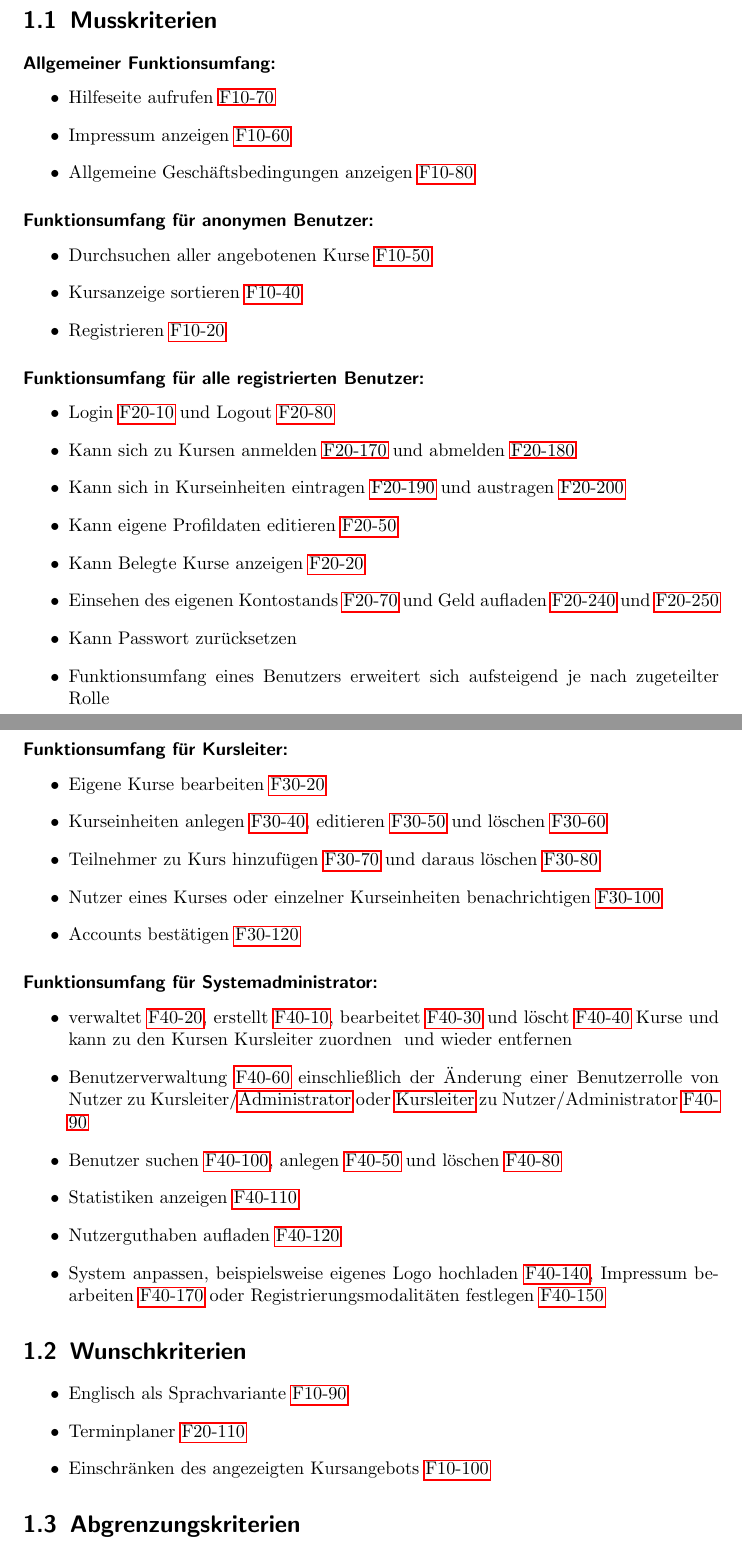
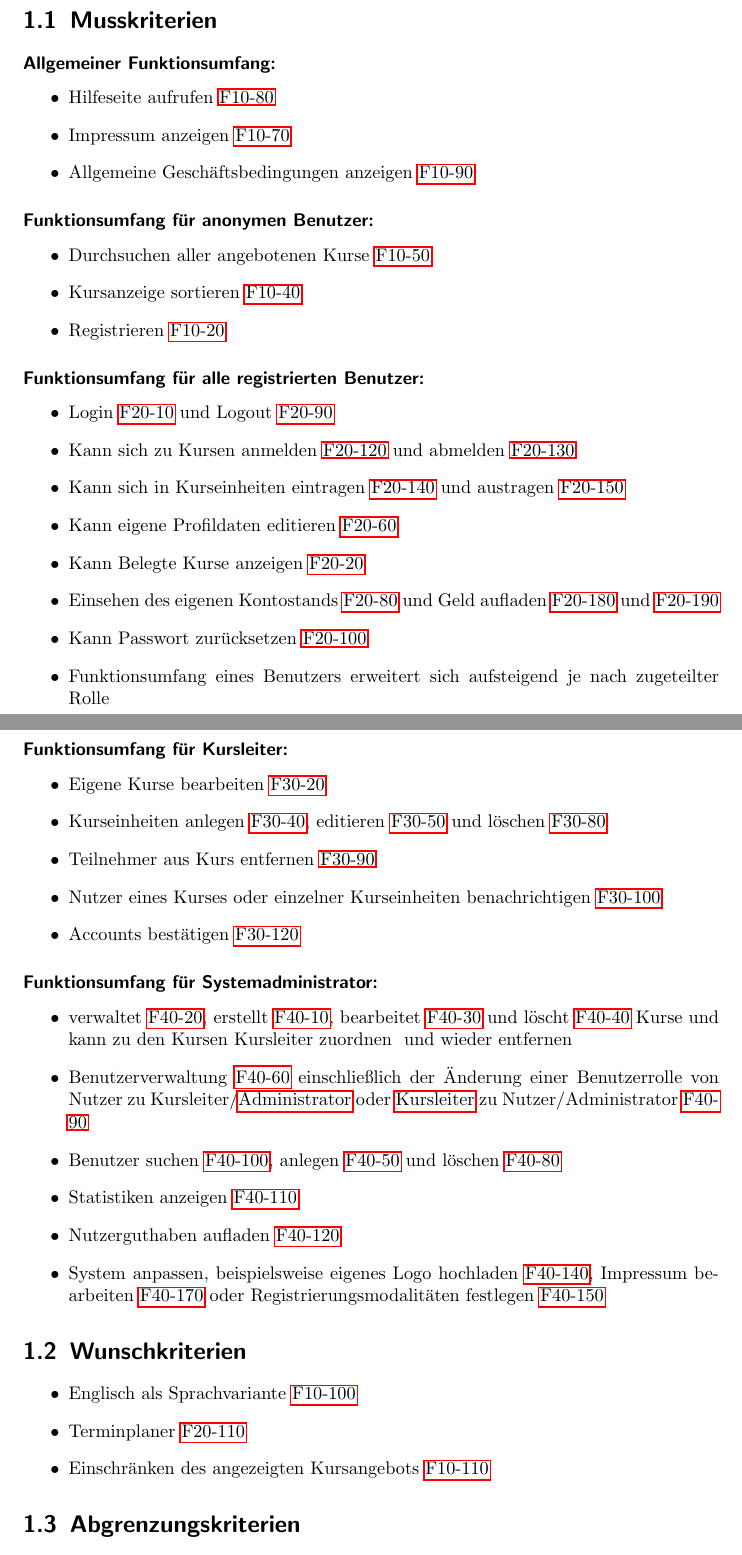
Before and after one commit to cretu90/SEP15-Team3, a LaTeX document (Documentation/1. Pflichtenheft/Pflichtenheft-SEP15.tex): two parts of pages 4 and 5 of 45, joined at a grey line, cut so that both start at the same text. Compiled offline with pdfLaTeX.

Commit message:
Zielestimmungen Nummern aktualisiert

```diff
--- a/Documentation/1. Pflichtenheft/Pflichtenheft-SEP15.tex
+++ b/Documentation/1. Pflichtenheft/Pflichtenheft-SEP15.tex
@@ -125,9 +125,9 @@
     \section{Musskriterien}
     	\subsubsection{Allgemeiner Funktionsumfang:}
       		\begin{itemize}
-	      		\item Hilfeseite aufrufen \hyperlink{hilfeSeite}{F10-70}
-	      		\item Impressum anzeigen \hyperlink{impressum}{F10-60}
-	      		\item Allgemeine Geschäftsbedingungen anzeigen \hyperlink{agb}{F10-80}
+	      		\item Hilfeseite aufrufen \hyperlink{hilfeSeite}{F10-80}
+	      		\item Impressum anzeigen \hyperlink{impressum}{F10-70}
+	      		\item Allgemeine Geschäftsbedingungen anzeigen \hyperlink{agb}{F10-90}
       		\end{itemize}
      	\subsubsection{Funktionsumfang für anonymen Benutzer:}
        		\begin{itemize}
@@ -137,20 +137,20 @@
        		\end{itemize}
      	\subsubsection{Funktionsumfang für alle registrierten Benutzer:}
 			\begin{itemize}
-				\item Login \hyperlink{login}{F20-10} und Logout \hyperlink{logut}{F20-80}
-				\item Kann sich zu Kursen anmelden \hyperlink{kursAnmelden}{F20-170} und abmelden \hyperlink{kursAbmelden}{F20-180}
-				\item Kann sich in Kurseinheiten eintragen \hyperlink{kurseinheitAnmelden}{F20-190} und austragen \hyperlink{kurseinheitAbmelden}{F20-200}
-				\item Kann eigene Profildaten editieren \hyperlink{profilEdit}{F20-50}
+				\item Login \hyperlink{login}{F20-10} und Logout \hyperlink{logout}{F20-90}
+				\item Kann sich zu Kursen anmelden \hyperlink{kursAnmelden}{F20-120} und abmelden \hyperlink{kursAbmelden}{F20-130}
+				\item Kann sich in Kurseinheiten eintragen \hyperlink{kurseinheitAnmelden}{F20-140} und austragen \hyperlink{kurseinheitAbmelden}{F20-150}
+				\item Kann eigene Profildaten editieren \hyperlink{profilEdit}{F20-60}
 				\item Kann Belegte Kurse anzeigen \hyperlink{kurseAnzeigen}{F20-20}
-				\item Einsehen des eigenen Kontostands \hyperlink{kontoAnzeigen}{F20-70} und Geld aufladen \hyperlink{kontoAufladenOn}{F20-240} und \hyperlink{kontoAufladenOff}{F20-250}
-				\item Kann Passwort zurücksetzen
+				\item Einsehen des eigenen Kontostands \hyperlink{kontoAnzeigen}{F20-80} und Geld aufladen \hyperlink{kontoAufladenOn}{F20-180} und \hyperlink{kontoAufladenOff}{F20-190}
+				\item Kann Passwort zurücksetzen \hyperlink{passwort}{F20-100}
 				\item Funktionsumfang eines Benutzers erweitert sich aufsteigend je nach zugeteilter Rolle
 			\end{itemize}
 		\subsubsection{Funktionsumfang für Kursleiter:}
 			\begin{itemize}
 				\item Eigene Kurse bearbeiten \hyperlink{kursEdit}{F30-20}
-				\item Kurseinheiten anlegen \hyperlink{kurseinheitAnlegen}{F30-40}, editieren \hyperlink{kurseinheitEdit}{F30-50} und löschen \hyperlink{kurseinheitLoeschen}{F30-60}
-				\item Teilnehmer zu Kurs hinzufügen \hyperlink{kursUserAdd}{F30-70} und daraus löschen \hyperlink{kursUserDel}{F30-80}
+				\item Kurseinheiten anlegen \hyperlink{kurseinheitAnlegen}{F30-40}, editieren \hyperlink{kurseinheitEdit}{F30-50} und löschen \hyperlink{kurseinheitLoeschen}{F30-80}
+				\item Teilnehmer aus Kurs entfernen \hyperlink{kursUserDel}{F30-90}
 				\item Nutzer eines Kurses oder einzelner Kurseinheiten benachrichtigen \hyperlink{kursUserMsg}{F30-100}
 				\item Accounts bestätigen \hyperlink{addUserKL}{F30-120}
 			\end{itemize}
@@ -166,9 +166,9 @@
 
     \section{Wunschkriterien}
 			\begin{itemize}
-				\item Englisch als Sprachvariante \hyperlink{spracheAendern}{F10-90}
+				\item Englisch als Sprachvariante \hyperlink{spracheAendern}{F10-100}
 				\item Terminplaner \hyperlink{terminplaner}{F20-110}
-	     		\item Einschränken des angezeigten Kursangebots \hyperlink{kursEinschraenken}{F10-100}
+	     		\item Einschränken des angezeigten Kursangebots \hyperlink{kursEinschraenken}{F10-110}
 			\end{itemize}
 
 	\section{Abgrenzungskriterien}
```
Also changed, not shown: Documentation/1. Pflichtenheft/Pflichtenheft-SEP15.tex (6 more changed lines).
